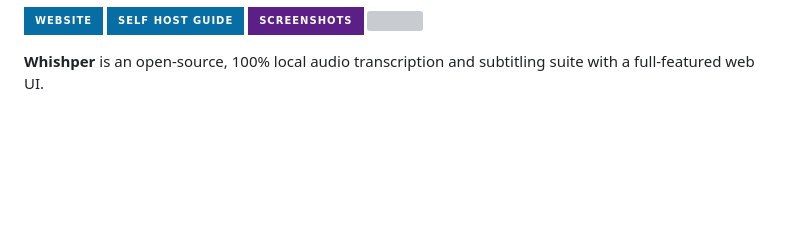
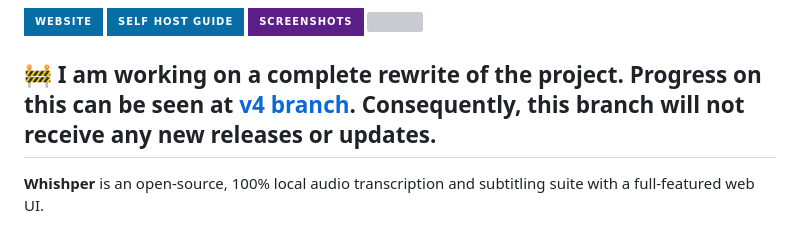
Before and after one commit to pluja/whishper, a Markdown page: README.md, the part around the change. GitHub-like rendering; badges without logos; blank space fills up the shorter version; grey boxes are pictures that could not be loaded.

Commit message:
add v4 notice

```diff
--- a/README.md
+++ b/README.md
@@ -4,6 +4,8 @@
 [![](https://img.shields.io/badge/self%20host%20guide-066da5?style=for-the-badge&logo=googledocs&logoColor=white)](https://whishper.net/guides/install)
 [![](https://img.shields.io/badge/screenshots-5c1f87?style=for-the-badge&logo=slickpic&logoColor=white)](#screenshots)
 [![](https://img.shields.io/docker/pulls/pluja/whishper?style=for-the-badge&logo=docker&logoColor=white)](https://hub.docker.com/r/pluja/whishper)
+
+## 🚧 I am working on a complete rewrite of the project. Progress on this can be seen at [v4 branch](https://github.com/pluja/whishper/tree/v4). Consequently, this branch will not receive any new releases or updates.
 
 **Whishper** is an open-source, 100% local audio transcription and subtitling suite with a full-featured web UI.
 
```
